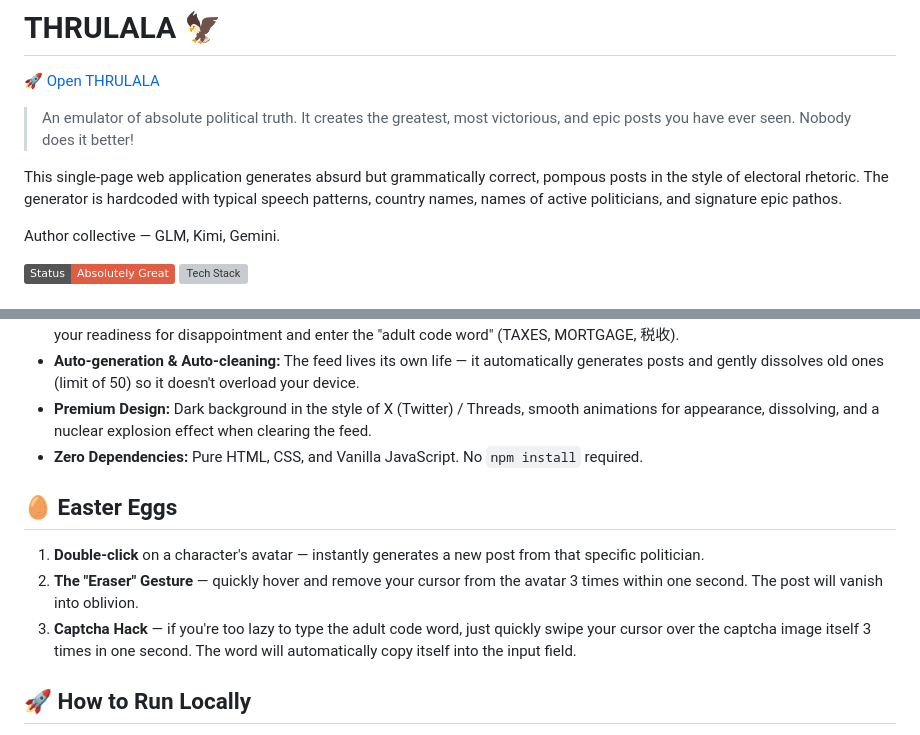
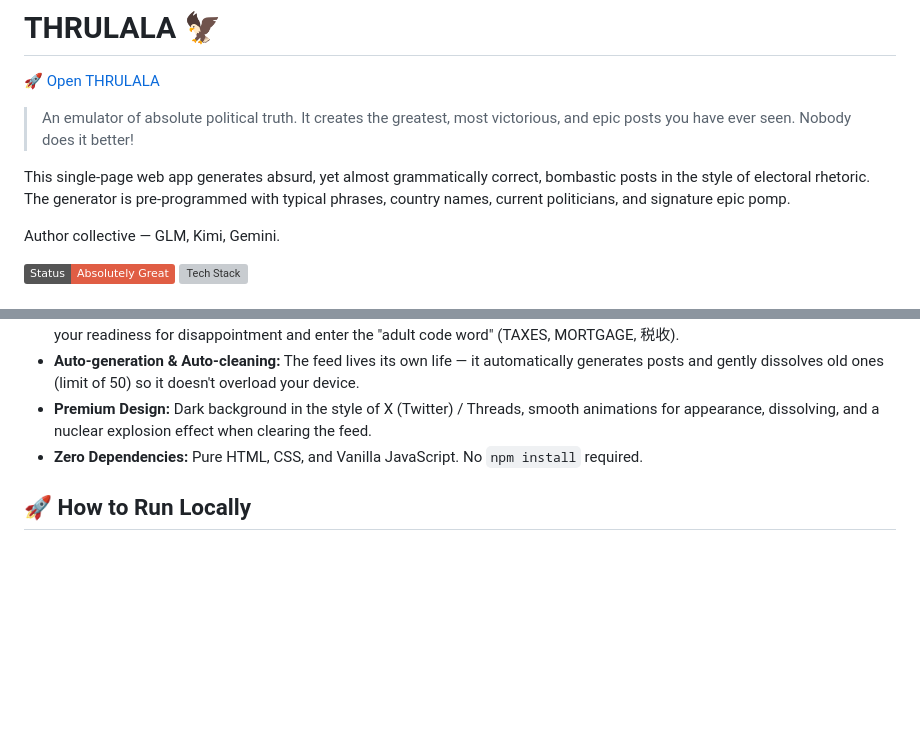
Before and after one commit to tabookot/thrulala, a Markdown page: README.md, 2 parts joined by grey strips. Rendered like a GitHub page; badges without logos; blank space fills up the shorter version; grey boxes are pictures that could not be loaded.

Commit message:
README sync

```diff
--- a/README.md
+++ b/README.md
@@ -6,7 +6,7 @@
 
 > An emulator of absolute political truth. It creates the greatest, most victorious, and epic posts you have ever seen. Nobody does it better!
 
-This single-page web application generates absurd but grammatically correct, pompous posts in the style of electoral rhetoric. The generator is hardcoded with typical speech patterns, country names, names of active politicians, and signature epic pathos.
+This single-page web app generates absurd, yet almost grammatically correct, bombastic posts in the style of electoral rhetoric. The generator is pre-programmed with typical phrases, country names, current politicians, and signature epic pomp.
 
 Author collective — GLM, Kimi, Gemini.
 
@@ -21,12 +21,6 @@ Author collective — GLM, Kimi, Gemini.
 * **Auto-generation & Auto-cleaning:** The feed lives its own life — it automatically generates posts and gently dissolves old ones (limit of 50) so it doesn't overload your device.
 * **Premium Design:** Dark background in the style of X (Twitter) / Threads, smooth animations for appearance, dissolving, and a nuclear explosion effect when clearing the feed.
 * **Zero Dependencies:** Pure HTML, CSS, and Vanilla JavaScript. No `npm install` required.
-
-## 🥚 Easter Eggs
-
-1. **Double-click** on a character's avatar — instantly generates a new post from that specific politician.
-2. **The "Eraser" Gesture** — quickly hover and remove your cursor from the avatar 3 times within one second. The post will vanish into oblivion.
-3. **Captcha Hack** — if you're too lazy to type the adult code word, just quickly swipe your cursor over the captcha image itself 3 times in one second. The word will automatically copy itself into the input field.
 
 ## 🚀 How to Run Locally
 
```
Also changed, not shown: README.ZH.md (+1 -7 lines), README.ru.md (+1 -1 lines).
